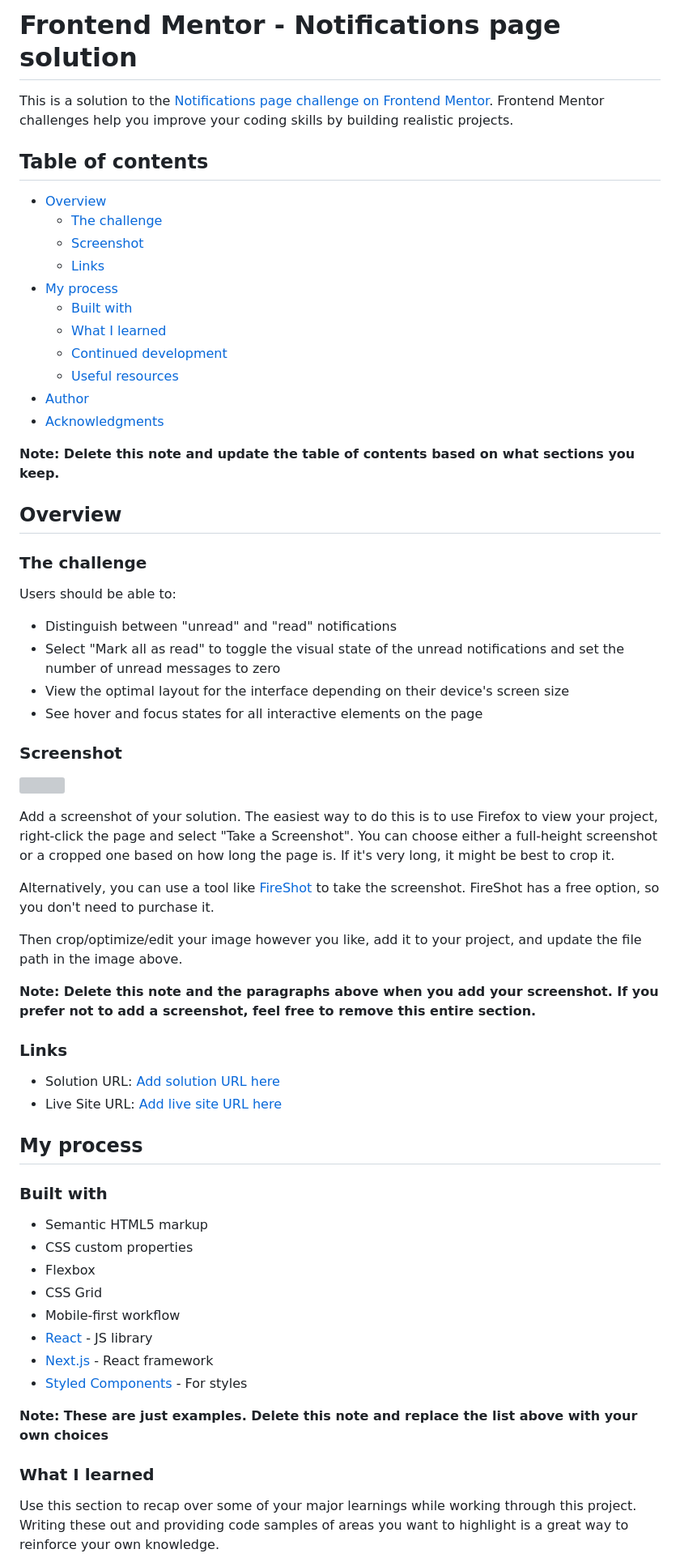
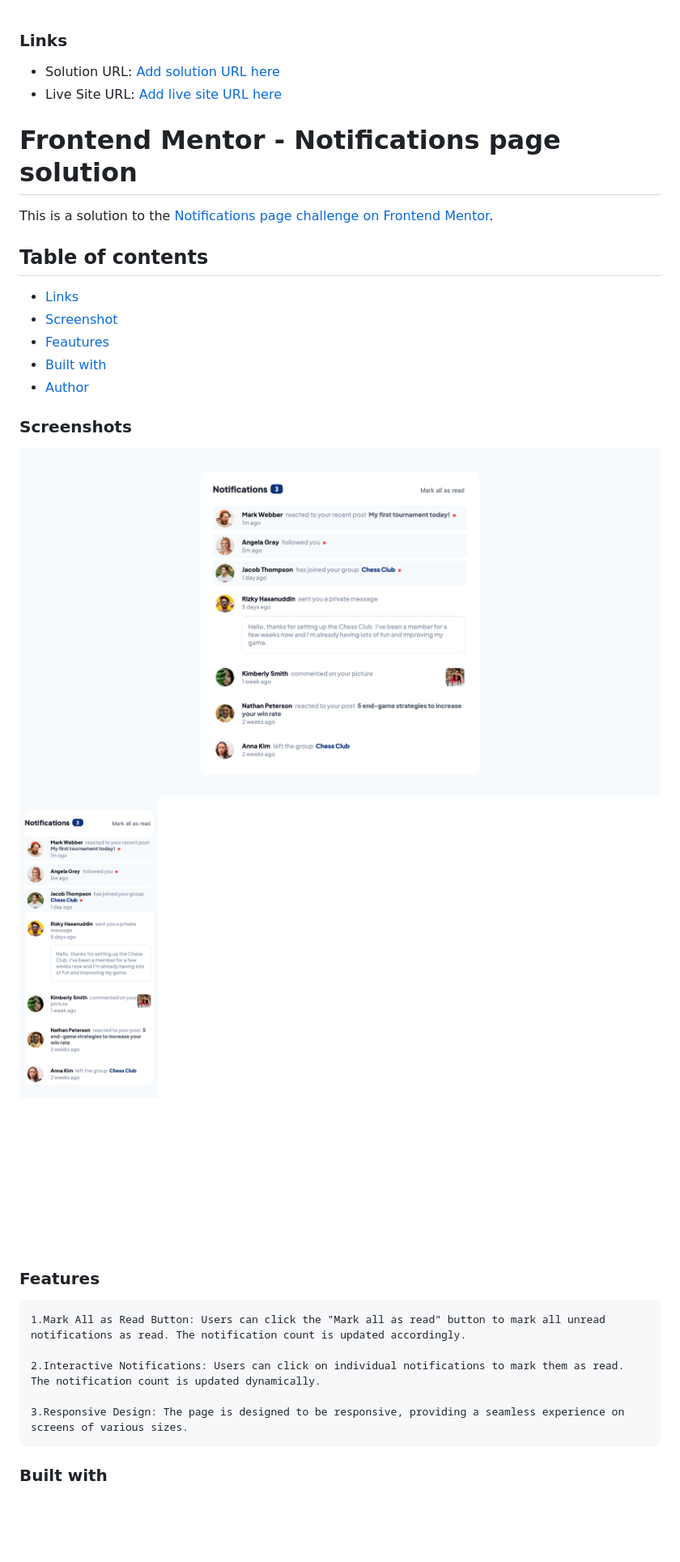
Before and after one commit to User9511/frontend-mentor-notifications-page-main, a Markdown page: README-template.md, the part around the change printed below. Shown: that part at 81% size. Rendered like a GitHub page; pictures changed too: screenshots/screenshot-desktop.png (added), screenshots/screenshot-mobile.png (added); blank space fills up the shorter version; grey boxes are pictures that could not be loaded.

```diff
--- a/README-template.md
+++ b/README-template.md
@@ -1,67 +1,32 @@
-# Frontend Mentor - Notifications page solution
-
-This is a solution to the [Notifications page challenge on Frontend Mentor](https://www.frontendmentor.io/challenges/notifications-page-DqK5QAmKbC). Frontend Mentor challenges help you improve your coding skills by building realistic projects.
-
-## Table of contents
-
-- [Overview](#overview)
-  - [The challenge](#the-challenge)
-  - [Screenshot](#screenshot)
-  - [Links](#links)
-- [My process](#my-process)
-  - [Built with](#built-with)
-  - [What I learned](#what-i-learned)
-  - [Continued development](#continued-development)
-  - [Useful resources](#useful-resources)
-- [Author](#author)
-- [Acknowledgments](#acknowledgments)
-
-**Note: Delete this note and update the table of contents based on what sections you keep.**
-
-## Overview
-
-### The challenge
-
-Users should be able to:
-
-- Distinguish between "unread" and "read" notifications
-- Select "Mark all as read" to toggle the visual state of the unread notifications and set the number of unread messages to zero
-- View the optimal layout for the interface depending on their device's screen size
-- See hover and focus states for all interactive elements on the page
-
-### Screenshot
-
-![](./screenshot.jpg)
-
-Add a screenshot of your solution. The easiest way to do this is to use Firefox to view your project, right-click the page and select "Take a Screenshot". You can choose either a full-height screenshot or a cropped one based on how long the page is. If it's very long, it might be best to crop it.
-
-Alternatively, you can use a tool like [FireShot](https://getfireshot.com/) to take the screenshot. FireShot has a free option, so you don't need to purchase it.
-
-Then crop/optimize/edit your image however you like, add it to your project, and update the file path in the image above.
-
-**Note: Delete this note and the paragraphs above when you add your screenshot. If you prefer not to add a screenshot, feel free to remove this entire section.**
-
 ### Links
 
 - Solution URL: [Add solution URL here](https://your-solution-url.com)
 - Live Site URL: [Add live site URL here](https://your-live-site-url.com)
 
-## My process
+# Frontend Mentor - Notifications page solution
+
+This is a solution to the [Notifications page challenge on Frontend Mentor](https://www.frontendmentor.io/challenges/notifications-page-DqK5QAmKbC/hub).
+
+## Table of contents
+
+- [Links](#links)
+- [Screenshot](#screenshot)
+- [Feautures](#features)
+- [Built with](#built-with)
+- [Author](#author)
+
+### Screenshots
+
+![](./screenshots/screenshot-desktop.png)
+![](./screenshots/screenshot-mobile.png)
+
+### Features
+
+    1.Mark All as Read Button: Users can click the "Mark all as read" button to mark all unread notifications as read. The notification count is updated accordingly.
+
+    2.Interactive Notifications: Users can click on individual notifications to mark them as read. The notification count is updated dynamically.
+
+    3.Responsive Design: The page is designed to be responsive, providing a seamless experience on screens of various sizes.
 
 ### Built with
 
-- Semantic HTML5 markup
-- CSS custom properties
-- Flexbox
-- CSS Grid
-- Mobile-first workflow
-- [React](https://reactjs.org/) - JS library
-- [Next.js](https://nextjs.org/) - React framework
-- [Styled Components](https://styled-components.com/) - For styles
-
-**Note: These are just examples. Delete this note and replace the list above with your own choices**
-
-### What I learned
-
-Use this section to recap over some of your major learnings while working through this project. Writing these out and providing code samples of areas you want to highlight is a great way to reinforce your own knowledge.
-
```
Also changed, not shown: other parts of README-template.md (+4 -42 lines), README.md (deleted, +0 -96 lines), 4 other files.
